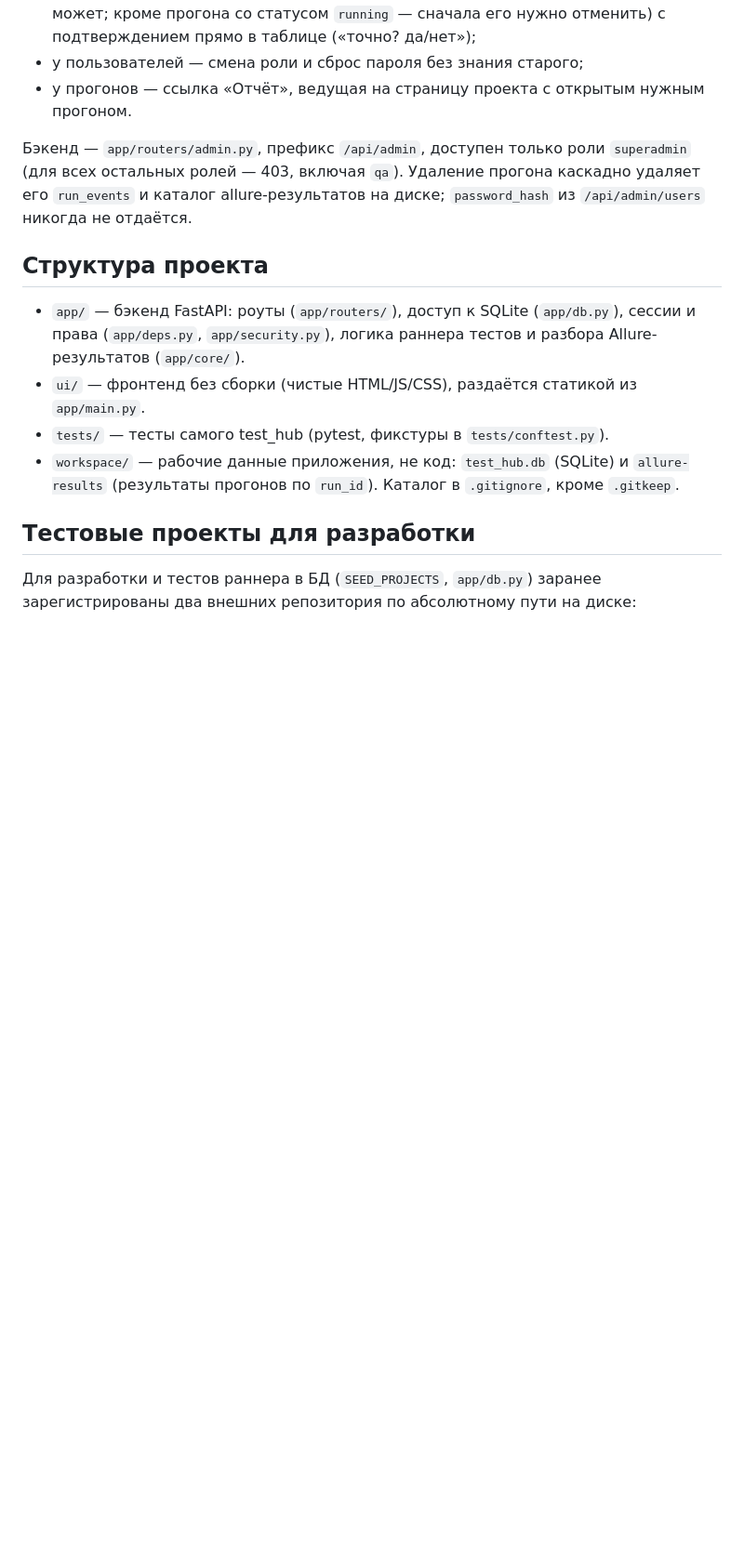
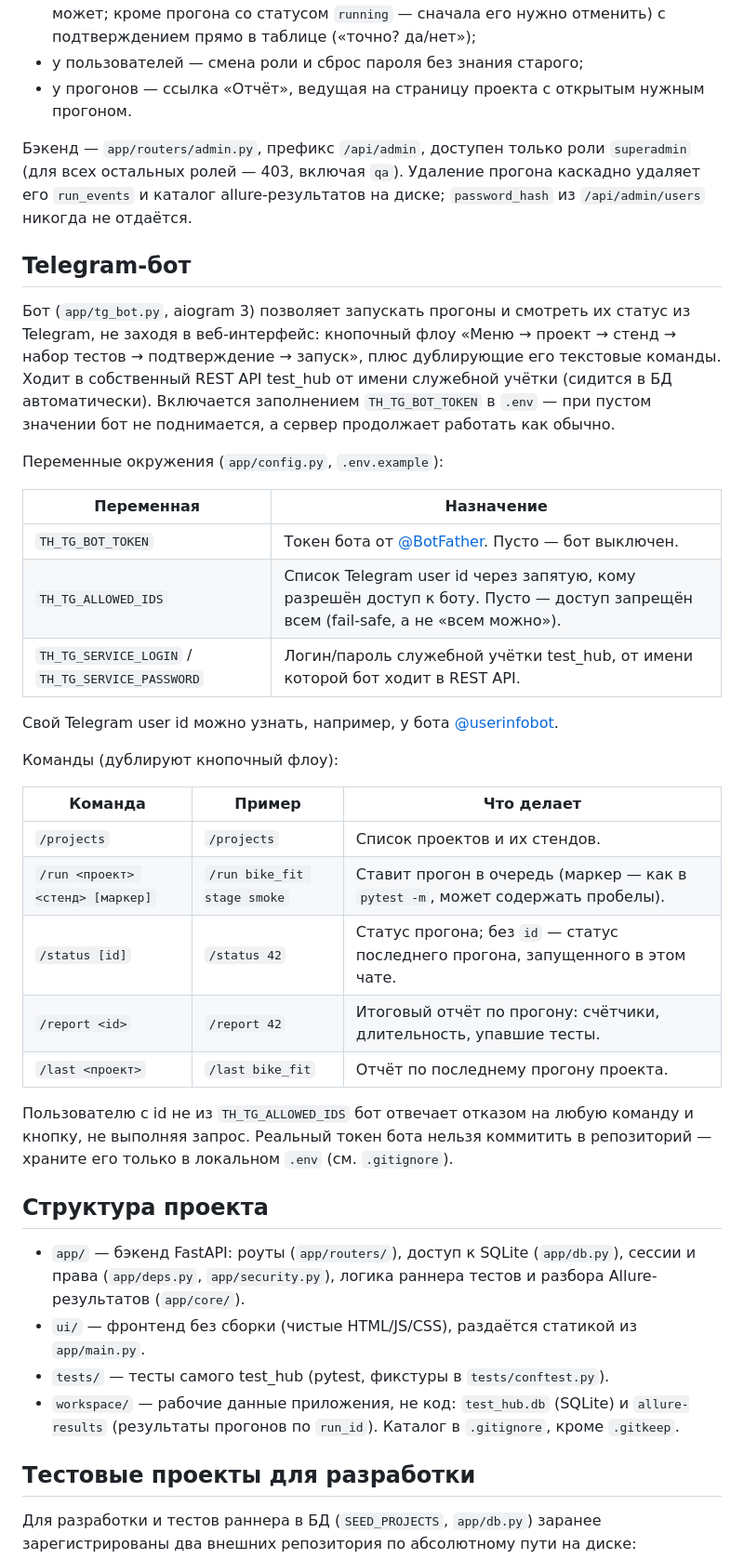
Before and after one commit to andrewkorotkoW/test_hub, a Markdown page: README.md, the part around one of its changes. Shown at 93% size. Rendered like a GitHub page; blank space fills up the shorter version.

Commit message:
README: раздел «Telegram-бот» по факту смёрженного кода
Документирует уже смёрженные t1+t2: команды/переменные окружения
Telegram-бота (app/tg_bot.py, app/config.py), как получить свой
Telegram id, отказ неавторизованным. Пункт 4 в «Функции» обновлён —
бот отмечен реализованным, остальное там же по-прежнему в очереди.
.env.example переменные уже были на месте, менять не пришлось.

Co-Authored-By: Claude Sonnet 5 <noreply@anthropic.com>

```diff
--- a/README.md
+++ b/README.md
@@ -80,6 +80,39 @@ Seed-пользователи (создаются автоматически п
 каскадно удаляет его `run_events` и каталог allure-результатов на диске;
 `password_hash` из `/api/admin/users` никогда не отдаётся.
 
+## Telegram-бот
+
+Бот (`app/tg_bot.py`, aiogram 3) позволяет запускать прогоны и смотреть их статус
+из Telegram, не заходя в веб-интерфейс: кнопочный флоу «Меню → проект → стенд →
+набор тестов → подтверждение → запуск», плюс дублирующие его текстовые команды.
+Ходит в собственный REST API test_hub от имени служебной учётки (сидится в БД
+автоматически). Включается заполнением `TH_TG_BOT_TOKEN` в `.env` — при пустом
+значении бот не поднимается, а сервер продолжает работать как обычно.
+
+Переменные окружения (`app/config.py`, `.env.example`):
+
+| Переменная | Назначение |
+|---|---|
+| `TH_TG_BOT_TOKEN` | Токен бота от [@BotFather](https://t.me/BotFather). Пусто — бот выключен. |
+| `TH_TG_ALLOWED_IDS` | Список Telegram user id через запятую, кому разрешён доступ к боту. Пусто — доступ запрещён всем (fail-safe, а не «всем можно»). |
+| `TH_TG_SERVICE_LOGIN` / `TH_TG_SERVICE_PASSWORD` | Логин/пароль служебной учётки test_hub, от имени которой бот ходит в REST API. |
+
+Свой Telegram user id можно узнать, например, у бота [@userinfobot](https://t.me/userinfobot).
+
+Команды (дублируют кнопочный флоу):
+
+| Команда | Пример | Что делает |
+|---|---|---|
+| `/projects` | `/projects` | Список проектов и их стендов. |
+| `/run <проект> <стенд> [маркер]` | `/run bike_fit stage smoke` | Ставит прогон в очередь (маркер — как в `pytest -m`, может содержать пробелы). |
+| `/status [id]` | `/status 42` | Статус прогона; без `id` — статус последнего прогона, запущенного в этом чате. |
+| `/report <id>` | `/report 42` | Итоговый отчёт по прогону: счётчики, длительность, упавшие тесты. |
+| `/last <проект>` | `/last bike_fit` | Отчёт по последнему прогону проекта. |
+
+Пользователю с id не из `TH_TG_ALLOWED_IDS` бот отвечает отказом на любую команду
+и кнопку, не выполняя запрос. Реальный токен бота нельзя коммитить в репозиторий —
+храните его только в локальном `.env` (см. `.gitignore`).
+
 ## Структура проекта
 
 - `app/` — бэкенд FastAPI: роуты (`app/routers/`), доступ к SQLite (`app/db.py`),
```
Also changed, not shown: other parts of README.md (+3 -2 lines).
